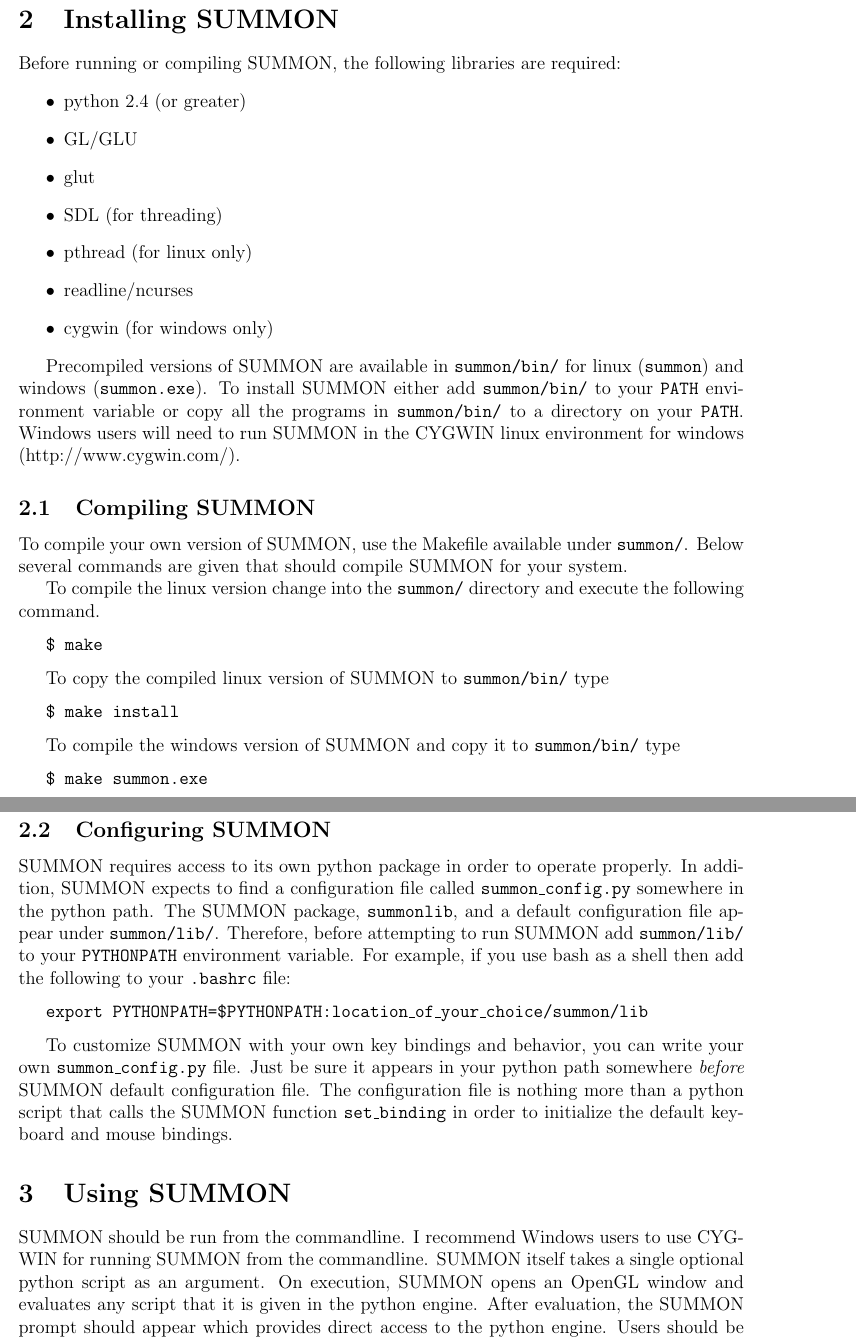
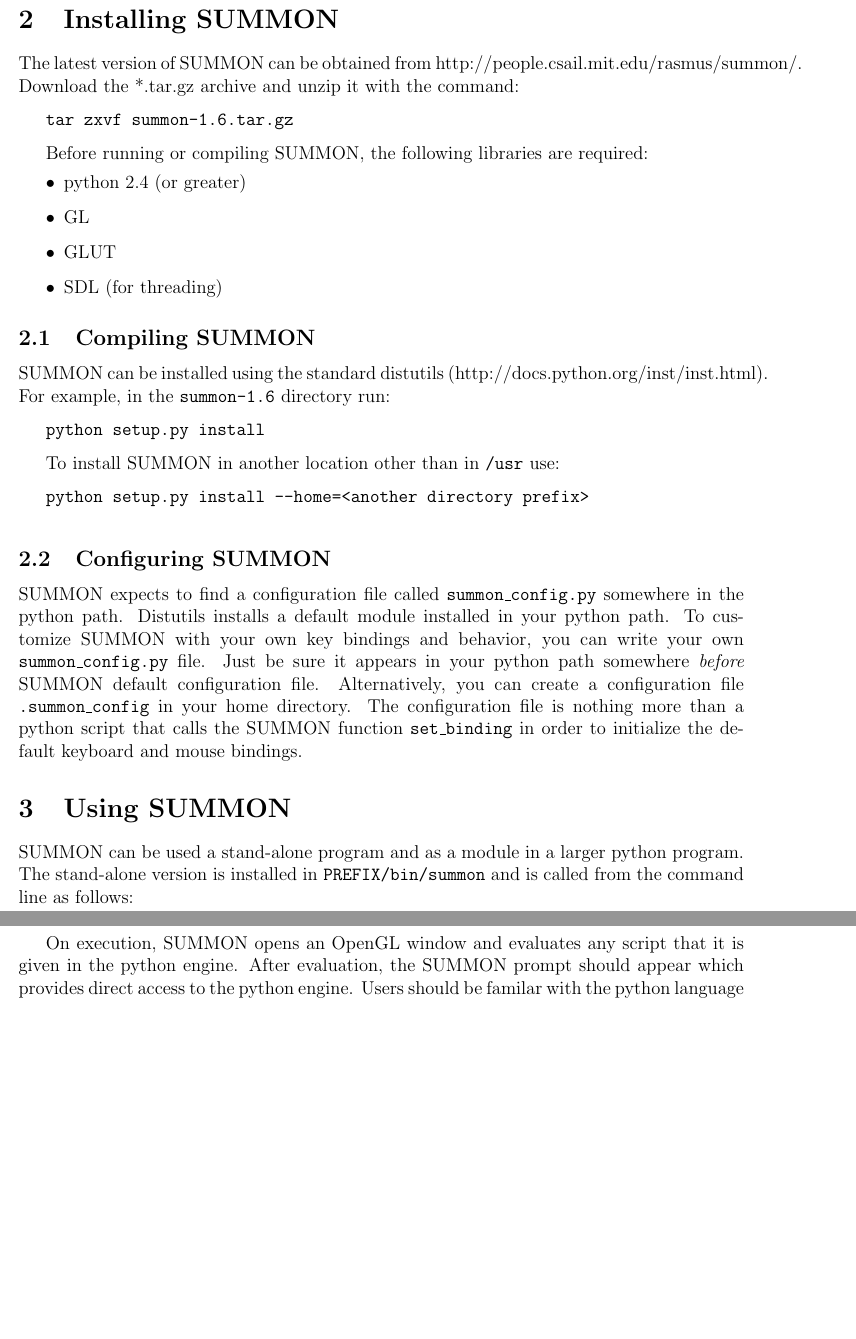
Before and after one commit to mdrasmus/summon, a LaTeX document (doc/summon_manual.tex): two parts of pages 4 and 5 of 15 before the commit and two parts of pages 4 and 5 of 14 after it, joined at a grey line, cut so that both start at the same text, the shorter picture padded with empty space. Compiled offline with pdfLaTeX.

Commit message:
*** empty log message ***

```diff
--- a/doc/summon_manual.tex
+++ b/doc/summon_manual.tex
@@ -28,7 +28,7 @@
 
 
 
-\newcommand{\version}{1.0}
+\newcommand{\version}{1.6}
 
 
 %%%%%%%%%%%%%%%%%%%%%%%%%%%%%%%%%%%%%%%%%%%%%%%%%%%%%%%%%%%%%%%%%%%%%%%%%%%%
@@ -120,65 +122,44 @@
 \section{Installing SUMMON}
 \label{sec:installing}
 
+The latest version of SUMMON can be obtained from
+http://people.csail.mit.edu/rasmus/summon/.  Download the *.tar.gz archive and
+unzip it with the command:
+
+\codeblock{tar zxvf summon-1.6.tar.gz}
+
 Before running or compiling SUMMON, the following libraries are required:
 \items {
     \item python 2.4 (or greater)
-    \item GL/GLU
-    \item glut
+    \item GL
+    \item GLUT
     \item SDL (for threading)
-    \item pthread (for linux only)
-    \item readline/ncurses
-    \item cygwin (for windows only)
 }
-
-Precompiled versions of SUMMON are available in \code{summon/bin/} for linux
-(\code{summon}) and windows (\code{summon.exe}).  To install SUMMON either add
-\code{summon/bin/} to your \code{PATH} environment variable or copy all the
-programs in \code{summon/bin/} to a directory on your \code{PATH}.  Windows users
-will need to run SUMMON in the CYGWIN linux environment for windows
-(http://www.cygwin.com/).
 
 \subsection{Compiling SUMMON}
 
-To compile your own version of SUMMON, use the Makefile available under
-\code{summon/}.  Below several commands are given that should compile SUMMON for
-your system.
+SUMMON can be installed using the standard distutils
+(http://docs.python.org/inst/inst.html).  For example, in the \code{summon-1.6}
+directory run:
 
-To compile the linux version change into the \code{summon/} directory and
-execute the following command.
+\codeblock{python setup.py install}
 
-\codeblock{\$ make}
+To install SUMMON in another location other than in \code{/usr} use:
 
-To copy the compiled linux version of SUMMON to \code{summon/bin/} type
-
-\codeblock{\$ make install}
-
-To compile the windows version of SUMMON and copy it to \code{summon/bin/} type
-
-\codeblock{\$ make summon.exe}
-
+\codeblock{python setup.py install --home=<another directory prefix>}
 
 
 \subsection{Configuring SUMMON}
 
-SUMMON requires access to its own python package in order to operate properly.
-In addition, SUMMON expects to find a configuration file called
-\code{summon\_config.py} somewhere in the python path.  The SUMMON package,
-\code{summonlib}, and a default configuration file appear under
-\code{summon/lib/}.  Therefore, before attempting to run SUMMON add
-\code{summon/lib/} to your \code{PYTHONPATH} environment variable.  For example,
-if you use bash as a shell then add the following to your \code{.bashrc} file:
-
-\codeblock{
-    export PYTHONPATH=\$PYTHONPATH:location\_of\_your\_choice/summon/lib
-}
-
-To customize SUMMON with your own key bindings and behavior, you can write your
-own \code{summon\_config.py} file.  Just be sure it appears in your python path
-somewhere {\em before} SUMMON default configuration file.  The configuration file
-is nothing more than a python script that calls the SUMMON function
-\code{set\_binding} in order to initialize the default keyboard and mouse
-bindings.
+SUMMON expects to find a configuration file called  \code{summon\_config.py}
+somewhere in the python path.  Distutils installs a default module installed in
+your python path.  To customize SUMMON with your own key bindings and behavior,
+you can write your own \code{summon\_config.py} file.  Just be sure it appears
+in your python path somewhere {\em before} SUMMON default configuration file.
+Alternatively, you can create a configuration file \code{.summon\_config} in
+your home directory.  The configuration file is nothing more than a python
+script that calls the SUMMON function  \code{set\_binding} in order to
+initialize the default keyboard and mouse  bindings.
 
 
 
@@ -186,16 +167,16 @@
 \section{Using SUMMON}
 \label{sec:using}
 
-SUMMON should be run from the commandline.  I recommend Windows users to use
-CYGWIN for running SUMMON from the commandline.  SUMMON itself takes a single
-optional python script as an argument.  On execution, SUMMON opens an OpenGL
-window and evaluates any script that it is given in the python engine. After
-evaluation, the SUMMON prompt should appear which provides direct access to the
-python engine.  Users should be familar with the python language in order to use
-SUMMON.
+SUMMON can be used a stand-alone program and as a module in a larger python
+program.  The stand-alone version is installed in \code{PREFIX/bin/summon} and
+is called from the command line as follows:
 
 \codeblock{usage: summon [python script]}
 
+On execution, SUMMON opens an OpenGL window and evaluates any script that it is
+given in the python engine. After evaluation, the SUMMON prompt should appear
+which provides direct access to the python engine.  Users should be familar with
+the python language in order to use SUMMON.
 
 The SUMMON prompt acts exactly like the python prompt except for the OpenGL
 window and the appearence of a builtin module called \code{summon}.  All of the
```
Also changed, not shown: doc/reference.tex (+34 -24 lines), doc/Makefile, doc/summon_manual.pdf, doc/summon_manual.tex (32 more changed lines), 2 other files.
